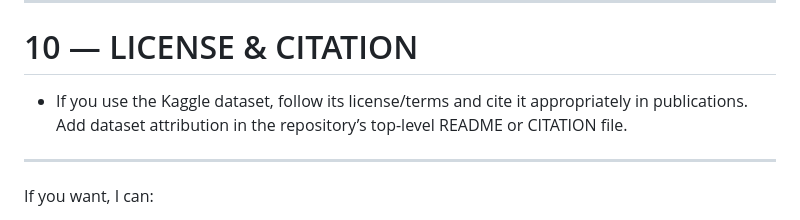
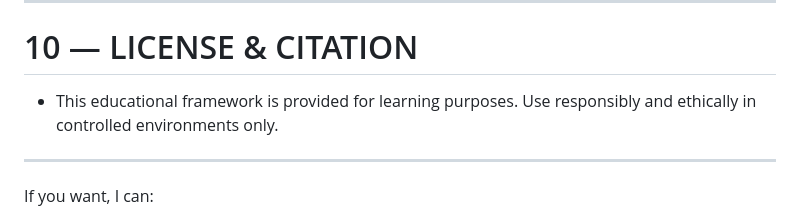
Before and after one commit to Siong23/iot-digital-twin, a Markdown page: GenAI/README.md, the part around the change. Drawn GitHub-style.

```diff
--- a/GenAI/README.md
+++ b/GenAI/README.md
@@ -286,7 +286,7 @@ ls -l *.log
 
 # 10 — LICENSE & CITATION
 
-* If you use the Kaggle dataset, follow its license/terms and cite it appropriately in publications. Add dataset attribution in the repository’s top-level README or CITATION file.
+* This educational framework is provided for learning purposes. Use responsibly and ethically in controlled environments only.
 
 ---
 
```
